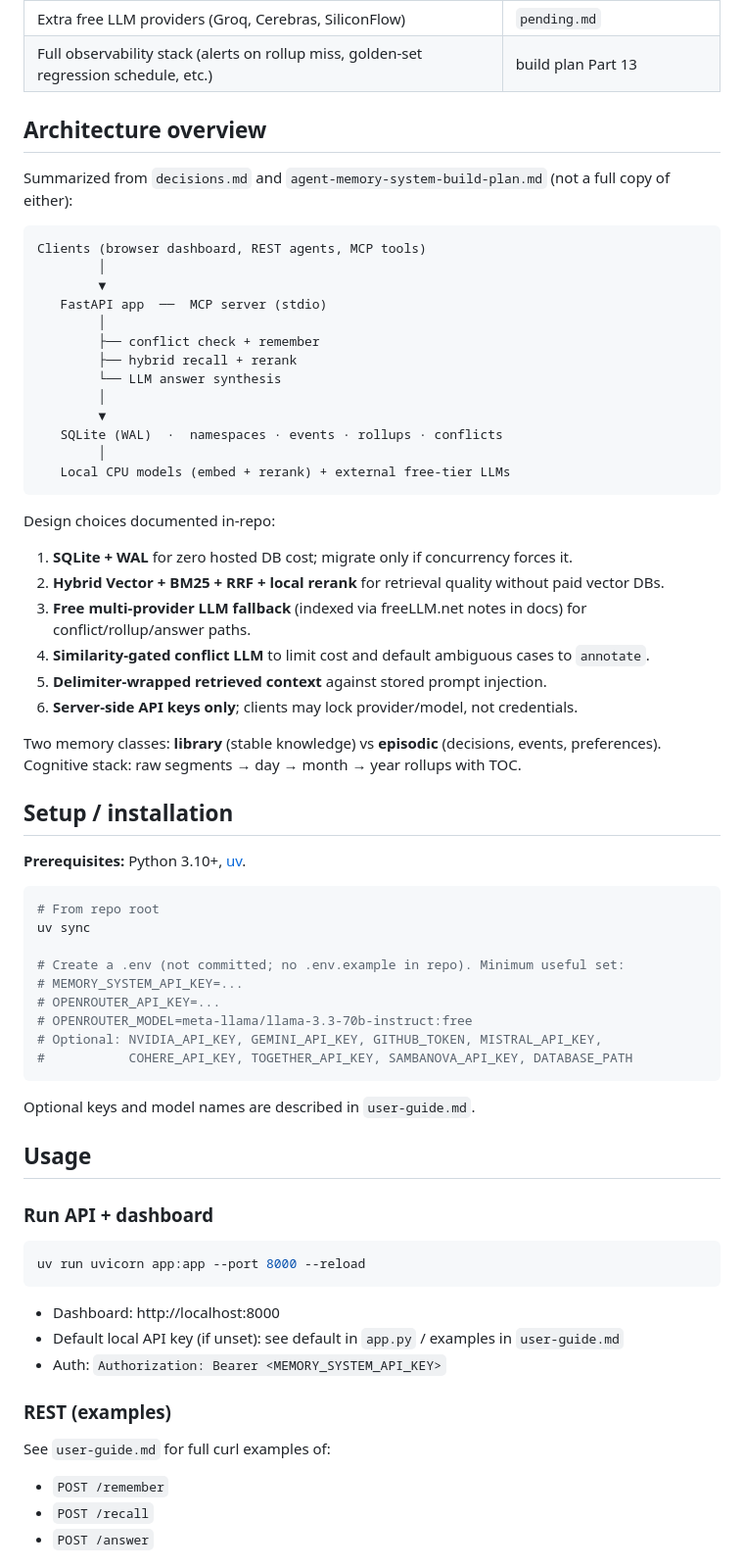
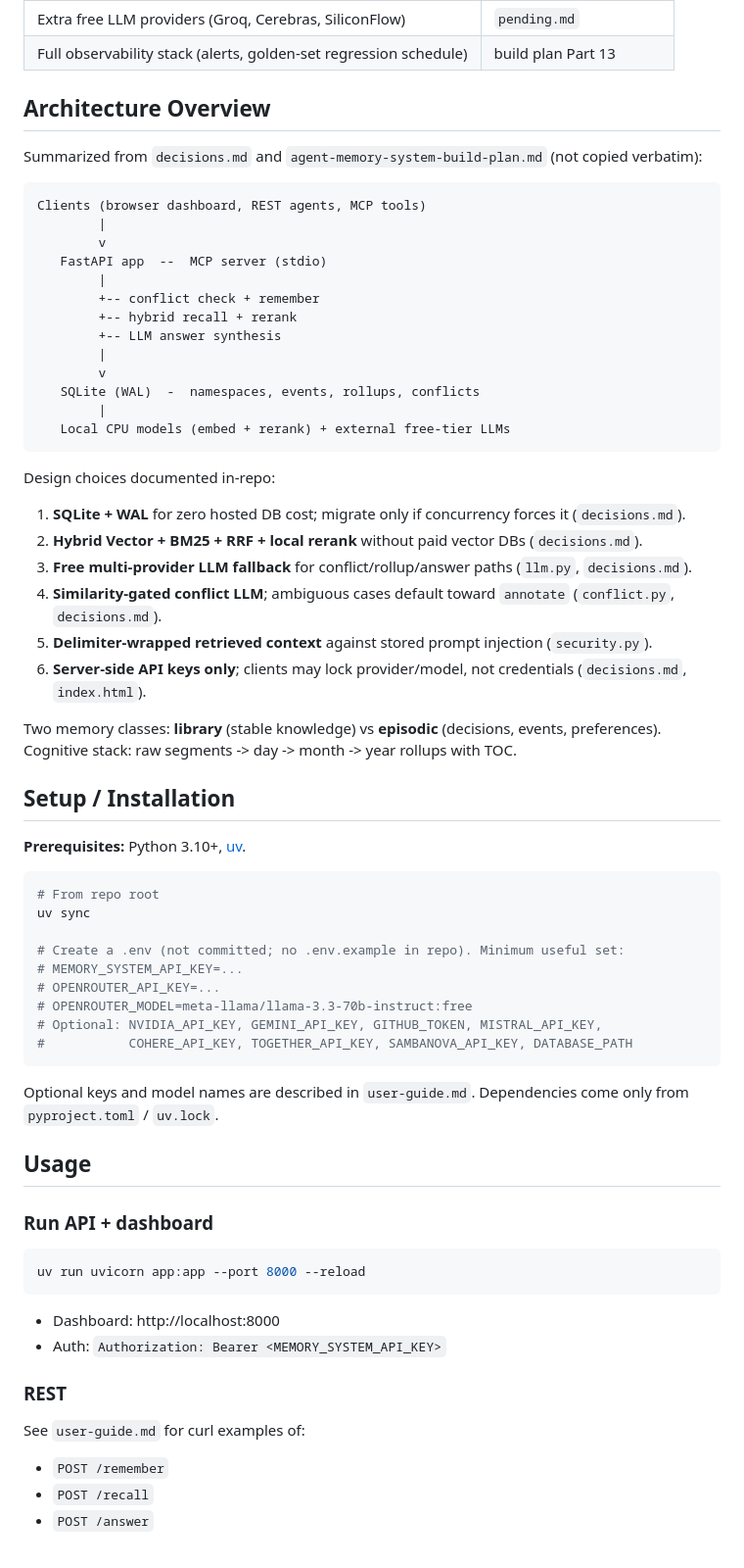
Before and after one commit to KishoreKaathvi/agent-memory-system, a Markdown page: README.md, the part around one of its changes. Shown at 98% size. Rendered like a GitHub page.

````diff
--- a/README.md
+++ b/README.md
@@ -63,38 +74,38 @@ From `pending.md` and the build plan:
 | Extra free LLM providers (Groq, Cerebras, SiliconFlow) | `pending.md` |
-| Full observability stack (alerts on rollup miss, golden-set regression schedule, etc.) | build plan Part 13 |
+| Full observability stack (alerts, golden-set regression schedule) | build plan Part 13 |
 
-## Architecture overview
+## Architecture Overview
 
-Summarized from `decisions.md` and `agent-memory-system-build-plan.md` (not a full copy of either):
+Summarized from `decisions.md` and `agent-memory-system-build-plan.md` (not copied verbatim):
 
 ```
 Clients (browser dashboard, REST agents, MCP tools)
-        │
-        ▼
-   FastAPI app  ──  MCP server (stdio)
-        │
-        ├── conflict check + remember
-        ├── hybrid recall + rerank
-        └── LLM answer synthesis
-        │
-        ▼
-   SQLite (WAL)  ·  namespaces · events · rollups · conflicts
-        │
+        |
+        v
+   FastAPI app  --  MCP server (stdio)
+        |
+        +-- conflict check + remember
+        +-- hybrid recall + rerank
+        +-- LLM answer synthesis
+        |
+        v
+   SQLite (WAL)  -  namespaces, events, rollups, conflicts
+        |
    Local CPU models (embed + rerank) + external free-tier LLMs
 ```
 
 Design choices documented in-repo:
 
-1. **SQLite + WAL** for zero hosted DB cost; migrate only if concurrency forces it.
-2. **Hybrid Vector + BM25 + RRF + local rerank** for retrieval quality without paid vector DBs.
-3. **Free multi-provider LLM fallback** (indexed via freeLLM.net notes in docs) for conflict/rollup/answer paths.
-4. **Similarity-gated conflict LLM** to limit cost and default ambiguous cases to `annotate`.
-5. **Delimiter-wrapped retrieved context** against stored prompt injection.
-6. **Server-side API keys only**; clients may lock provider/model, not credentials.
+1. **SQLite + WAL** for zero hosted DB cost; migrate only if concurrency forces it (`decisions.md`).
+2. **Hybrid Vector + BM25 + RRF + local rerank** without paid vector DBs (`decisions.md`).
+3. **Free multi-provider LLM fallback** for conflict/rollup/answer paths (`llm.py`, `decisions.md`).
+4. **Similarity-gated conflict LLM**; ambiguous cases default toward `annotate` (`conflict.py`, `decisions.md`).
+5. **Delimiter-wrapped retrieved context** against stored prompt injection (`security.py`).
+6. **Server-side API keys only**; clients may lock provider/model, not credentials (`decisions.md`, `index.html`).
 
-Two memory classes: **library** (stable knowledge) vs **episodic** (decisions, events, preferences). Cognitive stack: raw segments → day → month → year rollups with TOC.
+Two memory classes: **library** (stable knowledge) vs **episodic** (decisions, events, preferences). Cognitive stack: raw segments -> day -> month -> year rollups with TOC.
 
-## Setup / installation
+## Setup / Installation
 
 **Prerequisites:** Python 3.10+, [uv](https://github.com/astral-sh/uv).
 
@@ -110,7 +121,7 @@ uv sync
 #           COHERE_API_KEY, TOGETHER_API_KEY, SAMBANOVA_API_KEY, DATABASE_PATH
 ```
 
-Optional keys and model names are described in `user-guide.md`.
+Optional keys and model names are described in `user-guide.md`. Dependencies come only from `pyproject.toml` / `uv.lock`.
 
 ## Usage
 
@@ -121,12 +132,11 @@ uv run uvicorn app:app --port 8000 --reload
 ```
 
 - Dashboard: http://localhost:8000
-- Default local API key (if unset): see default in `app.py` / examples in `user-guide.md`
 - Auth: `Authorization: Bearer <MEMORY_SYSTEM_API_KEY>`
 
-### REST (examples)
+### REST
 
-See `user-guide.md` for full curl examples of:
+See `user-guide.md` for curl examples of:
 
 - `POST /remember`
 - `POST /recall`
````
Also changed, not shown: other parts of README.md (+68 -56 lines).
